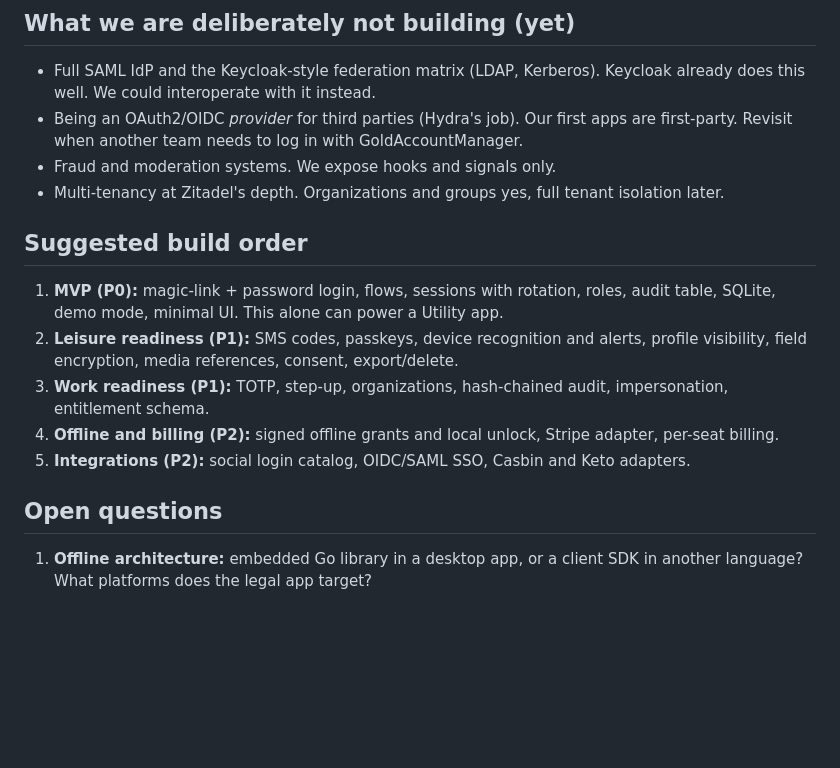
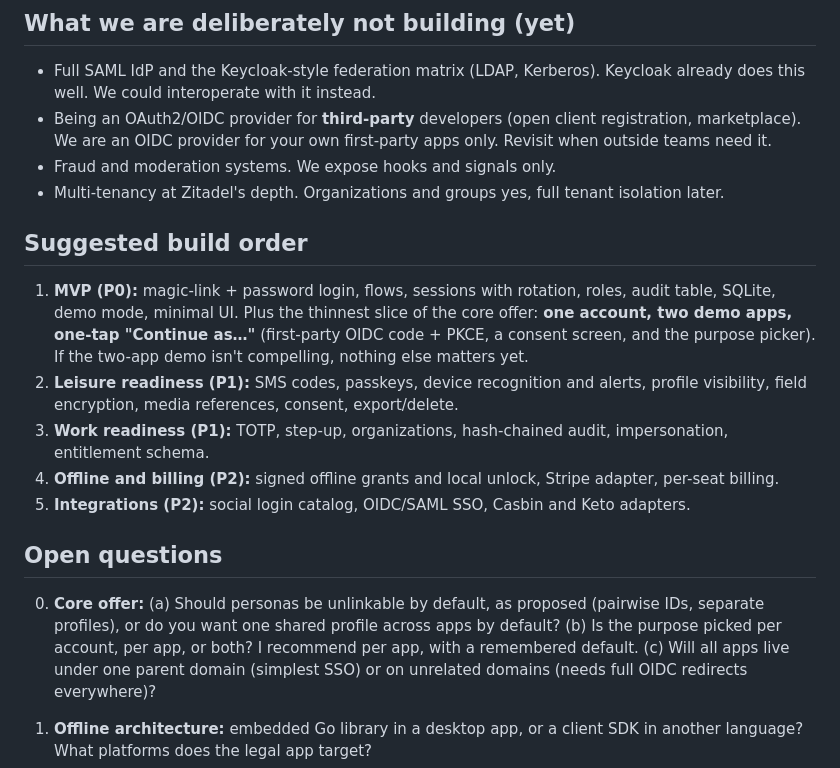
Before and after one commit to Sukonik/GoldAccountManager, a Markdown page: FEATURES.md, the part around one of its changes. Drawn GitHub-style; blank space fills up the shorter version.

```diff
--- a/FEATURES.md
+++ b/FEATURES.md
@@ -164,19 +188,21 @@ This is a first-class requirement, not polish.
 ## What we are deliberately not building (yet)
 
 - Full SAML IdP and the Keycloak-style federation matrix (LDAP, Kerberos). Keycloak already does this well. We could interoperate with it instead.
-- Being an OAuth2/OIDC *provider* for third parties (Hydra's job). Our first apps are first-party. Revisit when another team needs to log in with GoldAccountManager.
+- Being an OAuth2/OIDC provider for **third-party** developers (open client registration, marketplace). We are an OIDC provider for your own first-party apps only. Revisit when outside teams need it.
 - Fraud and moderation systems. We expose hooks and signals only.
 - Multi-tenancy at Zitadel's depth. Organizations and groups yes, full tenant isolation later.
 
 ## Suggested build order
 
-1. **MVP (P0):** magic-link + password login, flows, sessions with rotation, roles, audit table, SQLite, demo mode, minimal UI. This alone can power a Utility app.
+1. **MVP (P0):** magic-link + password login, flows, sessions with rotation, roles, audit table, SQLite, demo mode, minimal UI. Plus the thinnest slice of the core offer: **one account, two demo apps, one-tap "Continue as…"** (first-party OIDC code + PKCE, a consent screen, and the purpose picker). If the two-app demo isn't compelling, nothing else matters yet.
 2. **Leisure readiness (P1):** SMS codes, passkeys, device recognition and alerts, profile visibility, field encryption, media references, consent, export/delete.
 3. **Work readiness (P1):** TOTP, step-up, organizations, hash-chained audit, impersonation, entitlement schema.
 4. **Offline and billing (P2):** signed offline grants and local unlock, Stripe adapter, per-seat billing.
 5. **Integrations (P2):** social login catalog, OIDC/SAML SSO, Casbin and Keto adapters.
 
 ## Open questions
+
+0. **Core offer:** (a) Should personas be unlinkable by default, as proposed (pairwise IDs, separate profiles), or do you want one shared profile across apps by default? (b) Is the purpose picked per account, per app, or both? I recommend per app, with a remembered default. (c) Will all apps live under one parent domain (simplest SSO) or on unrelated domains (needs full OIDC redirects everywhere)?
 
 1. **Offline architecture:** embedded Go library in a desktop app, or a client SDK in another language? What platforms does the legal app target?
 2. **Legal data:** is a hosted option planned, or must the account service itself be self-hosted by each firm? This changes the offline grant design.
```
Also changed, not shown: other parts of FEATURES.md (+26 -2 lines), PLAN.md (+2 -0 lines), README.md (+4 -0 lines).
